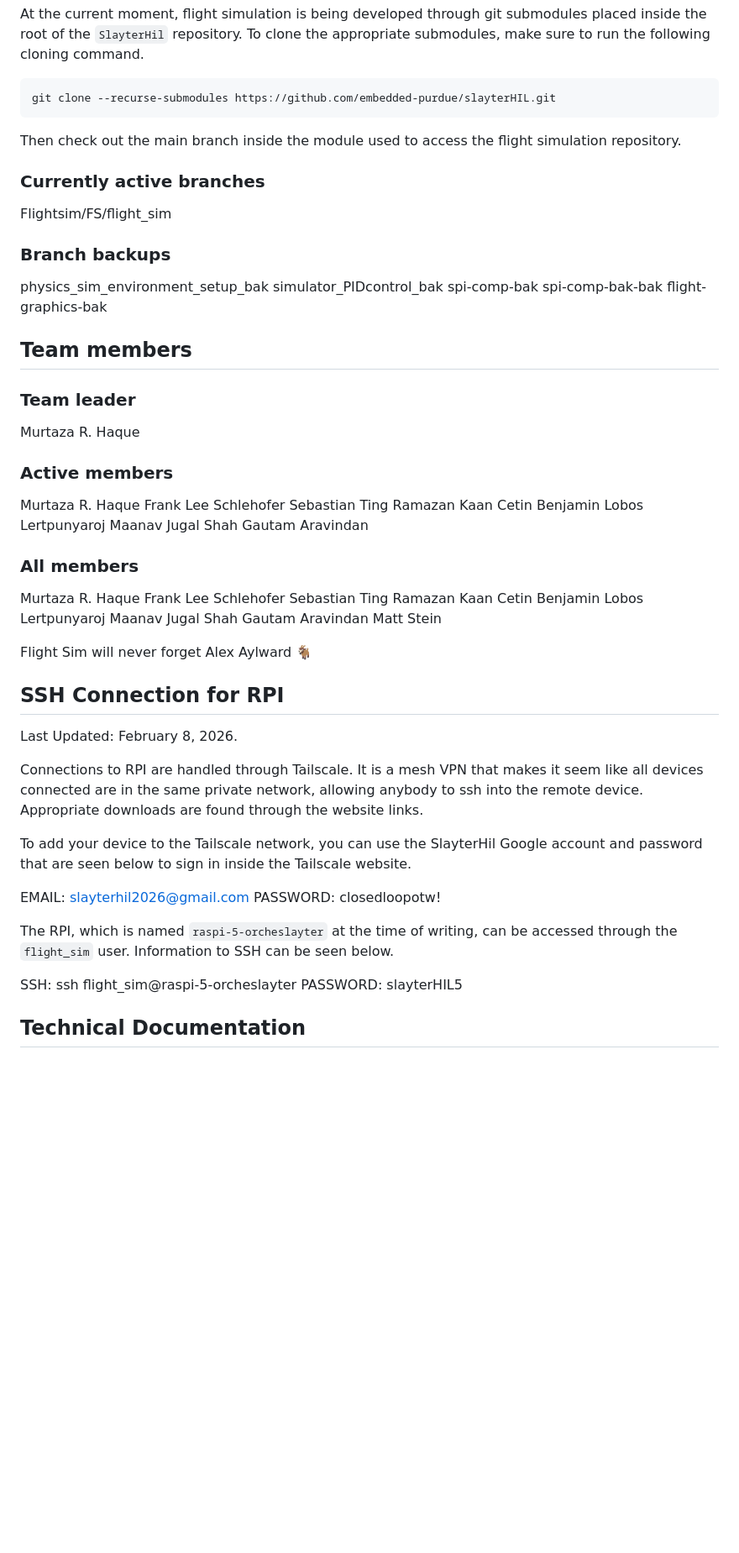
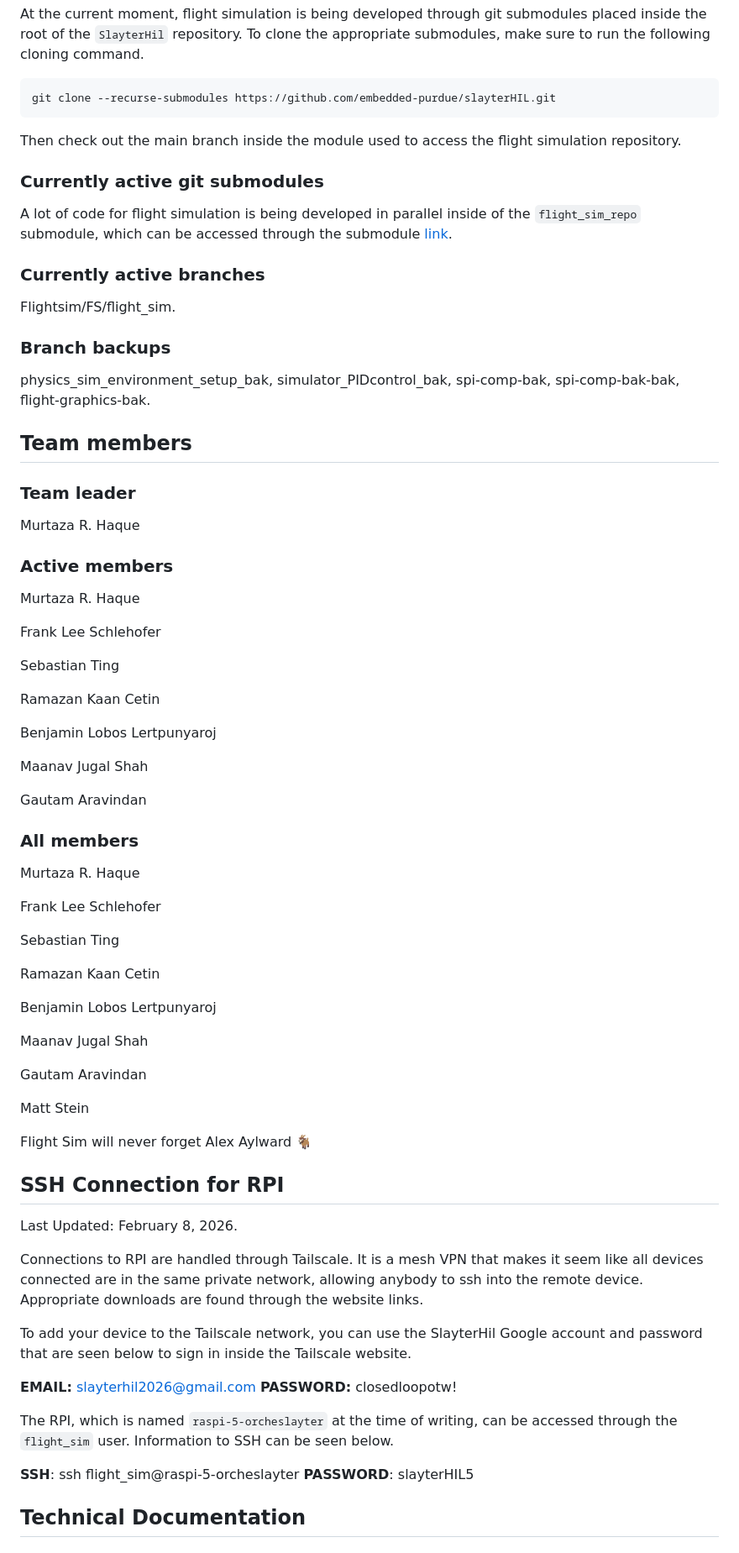
Before and after one commit to embedded-purdue/slayterHIL, a Markdown page: CONTRIBUTING.md, the part around the change. Shown at 84% size. Drawn GitHub-style; blank space fills up the shorter version.

Commit message:
fix: Additional modifications to contibuting

````diff
--- a/CONTRIBUTING.md
+++ b/CONTRIBUTING.md
@@ -18,17 +18,17 @@ git clone --recurse-submodules https://github.com/embedded-purdue/slayterHIL.git
 
 Then check out the main branch inside the module used to access the flight simulation repository.
 
+### Currently active git submodules
+
+A lot of code for flight simulation is being developed in parallel inside of the ```flight_sim_repo``` submodule, which can be accessed through the submodule [link](https://github.com/embedded-purdue/slayterHIL-flight-sim).
+
 ### Currently active branches
 
-Flightsim/FS/flight_sim
+Flightsim/FS/flight_sim.
 
 ### Branch backups
 
-physics_sim_environment_setup_bak
-simulator_PIDcontrol_bak
-spi-comp-bak
-spi-comp-bak-bak
-flight-graphics-bak
+physics_sim_environment_setup_bak, simulator_PIDcontrol_bak, spi-comp-bak, spi-comp-bak-bak, flight-graphics-bak.
 
 ## Team members
 
@@ -39,26 +39,39 @@ Murtaza R. Haque
 ### Active members
 
 Murtaza R. Haque
+
 Frank Lee Schlehofer
+
 Sebastian Ting
+
 Ramazan Kaan Cetin
+
 Benjamin Lobos Lertpunyaroj
+
 Maanav Jugal Shah
+
 Gautam Aravindan
 
 ### All members
 
 Murtaza R. Haque
+
 Frank Lee Schlehofer
+
 Sebastian Ting
+
 Ramazan Kaan Cetin
+
 Benjamin Lobos Lertpunyaroj
+
 Maanav Jugal Shah
+
 Gautam Aravindan
+
 Matt Stein
 
+Flight Sim will never forget Alex Aylward 🐐
 
-Flight Sim will never forget Alex Aylward 🐐
 
 ## SSH Connection for RPI
 
@@ -68,13 +81,13 @@ Connections to RPI are handled through Tailscale. It is a mesh VPN that makes it
 
 To add your device to the Tailscale network, you can use the SlayterHil Google account and password that are seen below to sign in inside the Tailscale website.
 
-EMAIL: slayterhil2026@gmail.com
-PASSWORD: closedloopotw!
+**EMAIL:** slayterhil2026@gmail.com
+**PASSWORD:** closedloopotw!
 
 The RPI, which is named `raspi-5-orcheslayter` at the time of writing, can be accessed through the `flight_sim` user. Information to SSH can be seen below.
 
-SSH: ssh flight_sim@raspi-5-orcheslayter
-PASSWORD: slayterHIL5
+**SSH**: ssh flight_sim@raspi-5-orcheslayter
+**PASSWORD**: slayterHIL5
 
 ## Technical Documentation
 
````
